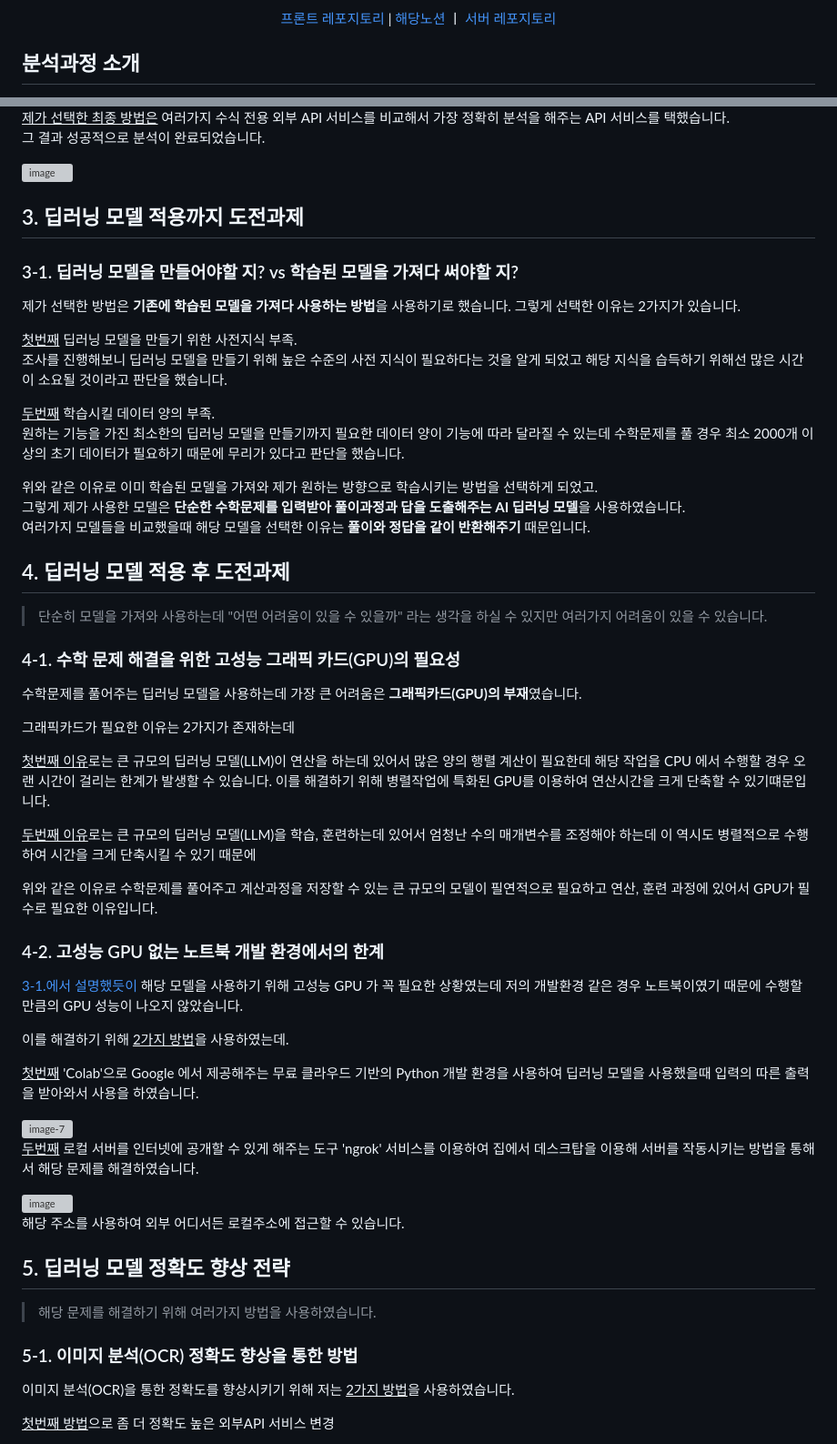
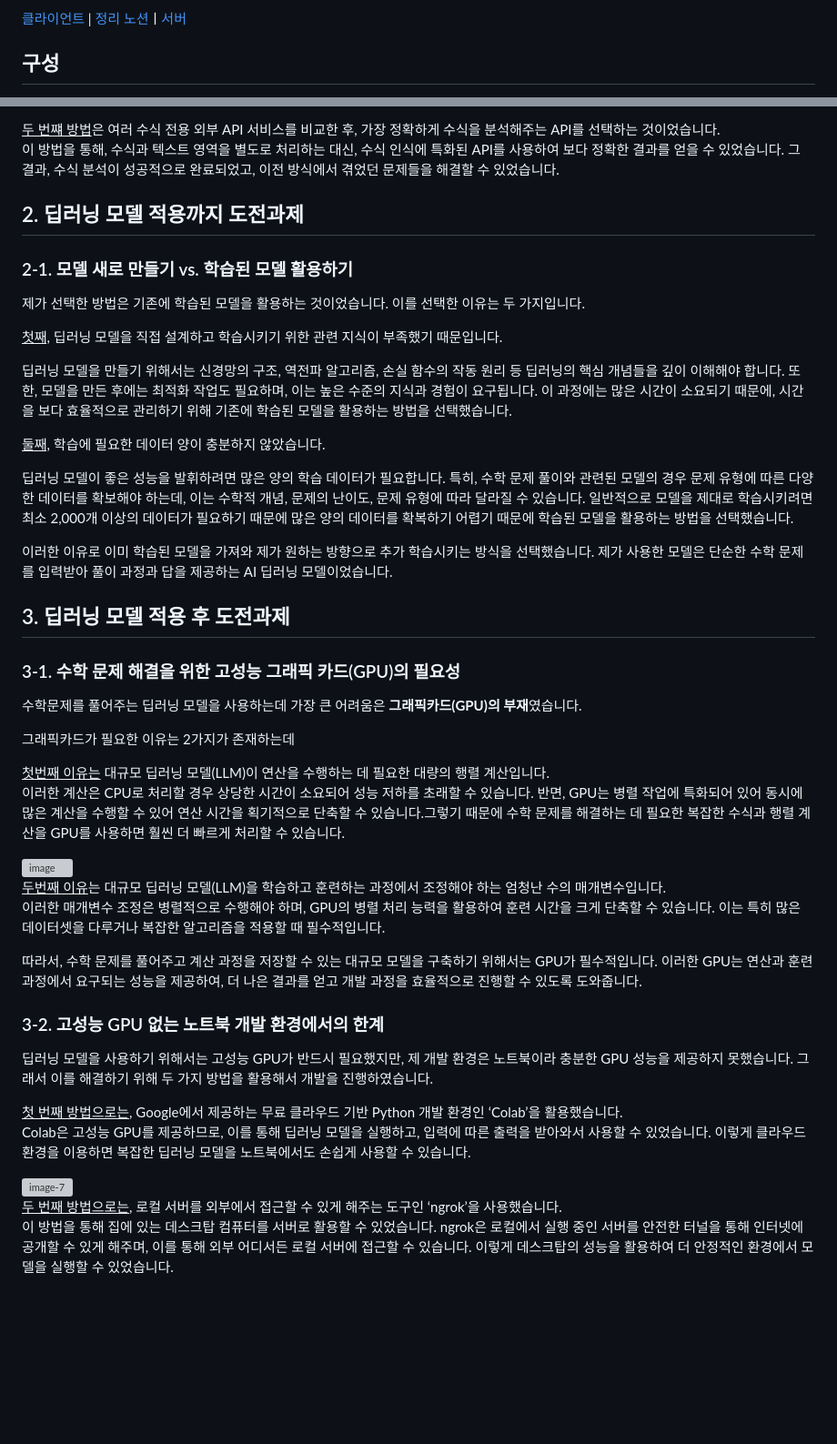
Before and after one commit to SolPict/SolPic-client, a Markdown page: README.md, 2 parts joined by grey strips. Shown: that part at 91% size. Drawn GitHub-style; blank space fills up the shorter version; grey boxes are pictures that could not be loaded.

Commit message:
Docs: Update README

```diff
--- a/README.md
+++ b/README.md
@@ -6,11 +6,9 @@
   <p>
     Sol.Pic(Solve Picture)은 수학문제 이미지를 AI 를 활용해 풀이과정과 정답을 제공해주는 모바일기반 어플리케이션 입니다.
   </p>
-    <a href="https://github.com/SolPict/SolPict-server">프론트 레포지토리</a> |
-  <a href="https://catnip-puppy-52c.notion.site/0f30ccd74be94f7cb0b00c4bca706361?pvs=4">해당노션 </a>
-    ㅣ
-  <a href="https://github.com/SolPict/SolPict-server">서버 레포지토리</a>
+    <a href="https://github.com/SolPict/SolPict-server">클라이언트</a> |
+  <a href="https://catnip-puppy-52c.notion.site/0f30ccd74be94f7cb0b00c4bca706361?pvs=4">정리 노션</a>ㅣ<a href="https://github.com/SolPict/SolPict-server">서버</a>
 </div>
 
-## 분석과정 소개
+## 구성
 
@@ -151,67 +174,55 @@
 
-<U>제가 선택한 최종 방법은</U> 여러가지 수식 전용 외부 API 서비스를 비교해서 가장 정확히 분석을 해주는 API 서비스를 택했습니다.
-그 결과 성공적으로 분석이 완료되었습니다.
+<INS>두 번쨰 방법</INS>은 여러 수식 전용 외부 API 서비스를 비교한 후, 가장 정확하게 수식을 분석해주는 API를 선택하는 것이었습니다.
+이 방법을 통해, 수식과 텍스트 영역을 별도로 처리하는 대신, 수식 인식에 특화된 API를 사용하여 보다 정확한 결과를 얻을 수 있었습니다. 그 결과, 수식 분석이 성공적으로 완료되었고, 이전 방식에서 겪었던 문제들을 해결할 수 있었습니다.
 
- <img width="" alt="image" src="https://github.com/user-attachments/assets/65b76b50-3a28-4adc-8dda-1b4baa2dc968">
+## 2. 딥러닝 모델 적용까지 도전과제
 
-## 3. 딥러닝 모델 적용까지 도전과제
+### 2-1. 모델 새로 만들기 vs. 학습된 모델 활용하기
 
-### 3-1. 딥러닝 모델을 만들어야할 지? vs 학습된 모델을 가져다 써야할 지?
+제가 선택한 방법은 기존에 학습된 모델을 활용하는 것이었습니다. 이를 선택한 이유는 두 가지입니다.
 
-제가 선택한 방법은 **기존에 학습된 모델을 가져다 사용하는 방법**을 사용하기로 했습니다.
-그렇게 선택한 이유는 2가지가 있습니다.
+<INS>첫째,</INS> 딥러닝 모델을 직접 설계하고 학습시키기 위한 관련 지식이 부족했기 때문입니다.
 
-<U>첫번째</U> 딥러닝 모델을 만들기 위한 사전지식 부족.
-조사를 진행해보니 딥러닝 모델을 만들기 위해 높은 수준의 사전 지식이 필요하다는 것을 알게 되었고 해당 지식을 습득하기 위해선 많은 시간이 소요될 것이라고 판단을 했습니다.
+딥러닝 모델을 만들기 위해서는 신경망의 구조, 역전파 알고리즘, 손실 함수의 작동 원리 등 딥러닝의 핵심 개념들을 깊이 이해해야 합니다. 또한, 모델을 만든 후에는 최적화 작업도 필요하며, 이는 높은 수준의 지식과 경험이 요구됩니다. 이 과정에는 많은 시간이 소요되기 때문에, 시간을 보다 효율적으로 관리하기 위해 기존에 학습된 모델을 활용하는 방법을 선택했습니다.
 
-<U>두번째</U> 학습시킬 데이터 양의 부족.
-원하는 기능을 가진 최소한의 딥러닝 모델을 만들기까지 필요한 데이터 양이 기능에 따라 달라질 수 있는데 수학문제를 풀 경우 최소 2000개 이상의 초기 데이터가 필요하기 때문에 무리가 있다고 판단을 했습니다.
+<INS>둘째,</INS> 학습에 필요한 데이터 양이 충분하지 않았습니다.
 
-위와 같은 이유로 이미 학습된 모델을 가져와 제가 원하는 방향으로 학습시키는 방법을 선택하게 되었고.
-그렇게 제가 사용한 모델은 **단순한 수학문제를 입력받아 풀이과정과 답을 도출해주는 AI 딥러닝 모델**을 사용하였습니다.
-여러가지 모델들을 비교했을때 해당 모델을 선택한 이유는 **풀이와 정답을 같이 반환해주기** 때문입니다.
+딥러닝 모델이 좋은 성능을 발휘하려면 많은 양의 학습 데이터가 필요합니다. 특히, 수학 문제 풀이와 관련된 모델의 경우 문제 유형에 따른 다양한 데이터를 확보해야 하는데, 이는 수학적 개념, 문제의 난이도, 문제 유형에 따라 달라질 수 있습니다. 일반적으로 모델을 제대로 학습시키려면 최소 2,000개 이상의 데이터가 필요하기 때문에 많은 양의 데이터를 확복하기 어렵기 때문에 학습된 모델을 활용하는 방법을 선택했습니다.
 
-## 4. 딥러닝 모델 적용 후 도전과제
+이러한 이유로 이미 학습된 모델을 가져와 제가 원하는 방향으로 추가 학습시키는 방식을 선택했습니다. 제가 사용한 모델은 단순한 수학 문제를 입력받아 풀이 과정과 답을 제공하는 AI 딥러닝 모델이었습니다.
 
-> 단순히 모델을 가져와 사용하는데 "어떤 어려움이 있을 수 있을까" 라는 생각을 하실 수 있지만 여러가지 어려움이 있을 수 있습니다.
+## 3. 딥러닝 모델 적용 후 도전과제
 
-### 4-1. 수학 문제 해결을 위한 고성능 그래픽 카드(GPU)의 필요성
+### 3-1. 수학 문제 해결을 위한 고성능 그래픽 카드(GPU)의 필요성
 
 수학문제를 풀어주는 딥러닝 모델을 사용하는데 가장 큰 어려움은 **그래픽카드(GPU)의 부재**였습니다.
 
 그래픽카드가 필요한 이유는 2가지가 존재하는데
 
-<U>첫번째 이유</U>로는 큰 규모의 딥러닝 모델(LLM)이 연산을 하는데 있어서 많은 양의 행렬 계산이 필요한데 해당 작업을 CPU 에서 수행할 경우 오랜 시간이 걸리는 한계가 발생할 수 있습니다. 이를 해결하기 위해 병렬작업에 특화된 GPU를 이용하여 연산시간을 크게 단축할 수 있기떄문입니다.
+<INS>첫번째 이유는</INS> 대규모 딥러닝 모델(LLM)이 연산을 수행하는 데 필요한 대량의 행렬 계산입니다.
+이러한 계산은 CPU로 처리할 경우 상당한 시간이 소요되어 성능 저하를 초래할 수 있습니다. 반면, GPU는 병렬 작업에 특화되어 있어 동시에 많은 계산을 수행할 수 있어 연산 시간을 획기적으로 단축할 수 있습니다.그렇기 때문에 수학 문제를 해결하는 데 필요한 복잡한 수식과 행렬 계산을 GPU를 사용하면 훨씬 더 빠르게 처리할 수 있습니다.
 
-<U>두번째 이유</U>로는 큰 규모의 딥러닝 모델(LLM)을 학습, 훈련하는데 있어서 엄청난 수의 매개변수를 조정해야 하는데 이 역시도 병렬적으로 수행하여 시간을 크게 단축시킬 수 있기 때문에
-
-위와 같은 이유로 수학문제를 풀어주고 계산과정을 저장할 수 있는 큰 규모의 모델이 필연적으로 필요하고 연산, 훈련 과정에 있어서 GPU가 필수로 필요한 이유입니다.
-
-### 4-2. 고성능 GPU 없는 노트북 개발 환경에서의 한계
-
-[3-1.에서 설명했듯이](#3-1-수학문제-해결-딥러닝-모델의-고성능-그래픽카드gpu-필요한-이유) 해당 모델을 사용하기 위해 고성능 GPU 가 꼭 필요한 상황였는데 저의 개발환경 같은 경우 노트북이였기 때문에 수행할 만큼의 GPU 성능이 나오지 않았습니다.
-
-이를 해결하기 위해 <U>2가지 방법</U>을 사용하였는데.
-
-<U>첫번째</U> 'Colab'으로 Google 에서 제공해주는 무료 클라우드 기반의 Python 개발 환경을 사용하여 딥러닝 모델을 사용했을때 입력의 따른 출력을 받아와서 사용을 하였습니다.
-
- <img width="800" alt="image-7" src="https://github.com/user-attachments/assets/3978fcf5-82a9-4fb1-b631-38cc72ac8ccf">
+<img width="700" alt="image" src="https://github.com/user-attachments/assets/369f102a-ab9a-43b2-89a4-8a9f79f7decc">
 
 <br>
 
-<U>두번째</U> 로컬 서버를 인터넷에 공개할 수 있게 해주는 도구 'ngrok' 서비스를 이용하여 집에서 데스크탑을 이용해 서버를 작동시키는 방법을 통해서 해당 문제를 해결하였습니다.
+<INS>두번째 이유</INS>는 대규모 딥러닝 모델(LLM)을 학습하고 훈련하는 과정에서 조정해야 하는 엄청난 수의 매개변수입니다.
+이러한 매개변수 조정은 병렬적으로 수행해야 하며, GPU의 병렬 처리 능력을 활용하여 훈련 시간을 크게 단축할 수 있습니다. 이는 특히 많은 데이터셋을 다루거나 복잡한 알고리즘을 적용할 때 필수적입니다.
 
- <img width="800" alt="image" src="https://github.com/user-attachments/assets/8e44e336-7c52-444d-a9a5-0feac95c631b">
+따라서, 수학 문제를 풀어주고 계산 과정을 저장할 수 있는 대규모 모델을 구축하기 위해서는 GPU가 필수적입니다. 이러한 GPU는 연산과 훈련 과정에서 요구되는 성능을 제공하여, 더 나은 결과를 얻고 개발 과정을 효율적으로 진행할 수 있도록 도와줍니다.
 
-해당 주소를 사용하여 외부 어디서든 로컬주소에 접근할 수 있습니다.
+### 3-2. 고성능 GPU 없는 노트북 개발 환경에서의 한계
 
-## 5. 딥러닝 모델 정확도 향상 전략
+딥러닝 모델을 사용하기 위해서는 고성능 GPU가 반드시 필요했지만, 제 개발 환경은 노트북이라 충분한 GPU 성능을 제공하지 못했습니다.
+그래서 이를 해결하기 위해 두 가지 방법을 활용해서 개발을 진행하였습니다.
 
-> 해당 문제를 해결하기 위해 여러가지 방법을 사용하였습니다.
+<INS>첫 번째 방법으로는</INS>, Google에서 제공하는 무료 클라우드 기반 Python 개발 환경인 ‘Colab’을 활용했습니다.
+Colab은 고성능 GPU를 제공하므로, 이를 통해 딥러닝 모델을 실행하고, 입력에 따른 출력을 받아와서 사용할 수 있었습니다. 이렇게 클라우드 환경을 이용하면 복잡한 딥러닝 모델을 노트북에서도 손쉽게 사용할 수 있습니다.
 
-### 5-1. 이미지 분석(OCR) 정확도 향상을 통한 방법
+ <img width="700" alt="image-7" src="https://github.com/user-attachments/assets/3978fcf5-82a9-4fb1-b631-38cc72ac8ccf">
 
-이미지 분석(OCR)을 통한 정확도를 향상시키기 위해 저는 <U>2가지 방법</U>을 사용하였습니다.
+<br>
 
-<U>첫번째 방법</U>으로 좀 더 정확도 높은 외부API 서비스 변경
+<INS>두 번째 방법으로는</INS>, 로컬 서버를 외부에서 접근할 수 있게 해주는 도구인 ‘ngrok’을 사용했습니다.
+이 방법을 통해 집에 있는 데스크탑 컴퓨터를 서버로 활용할 수 있었습니다. ngrok은 로컬에서 실행 중인 서버를 안전한 터널을 통해 인터넷에 공개할 수 있게 해주며, 이를 통해 외부 어디서든 로컬 서버에 접근할 수 있습니다. 이렇게 데스크탑의 성능을 활용하여 더 안정적인 환경에서 모델을 실행할 수 있었습니다.
 
```
Also changed, not shown: other parts of README.md (+149 -125 lines).
